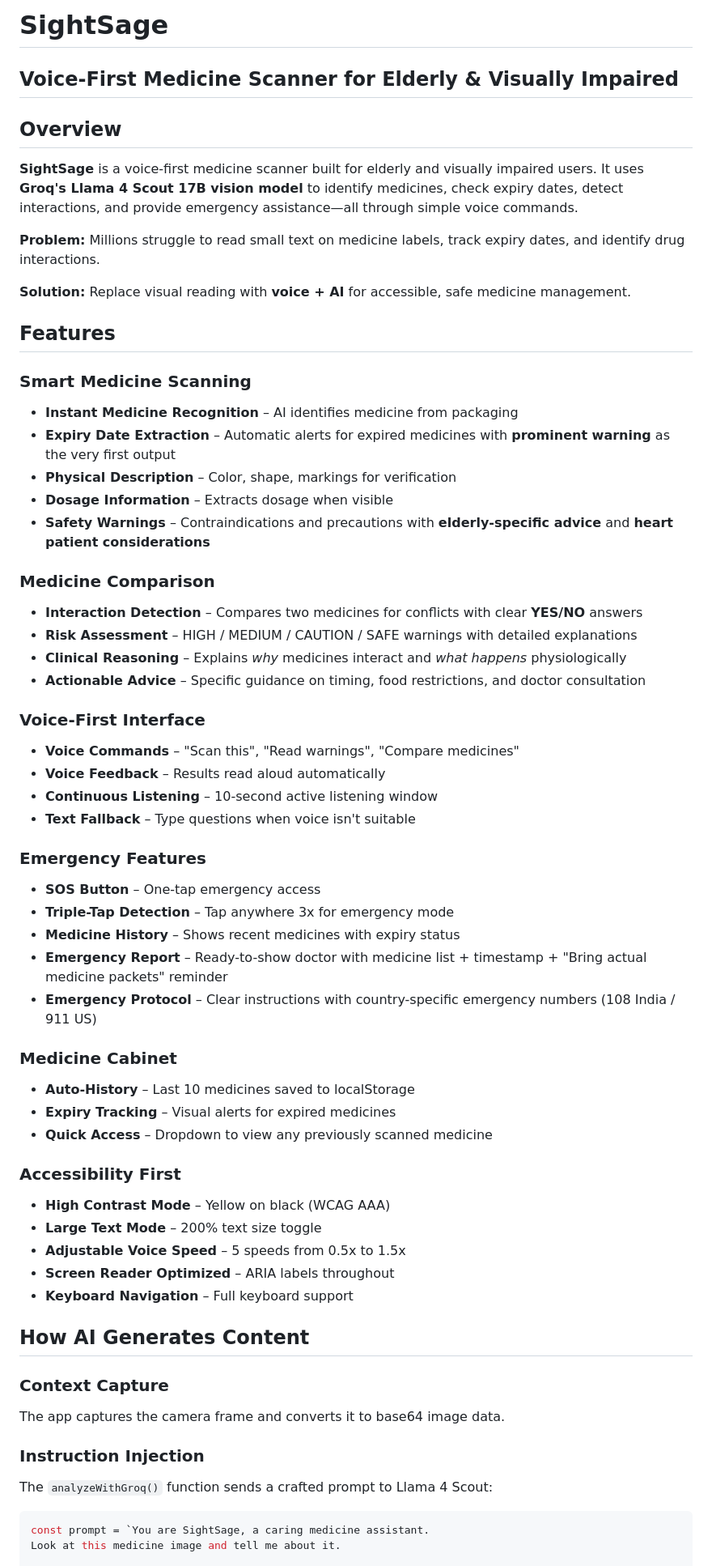
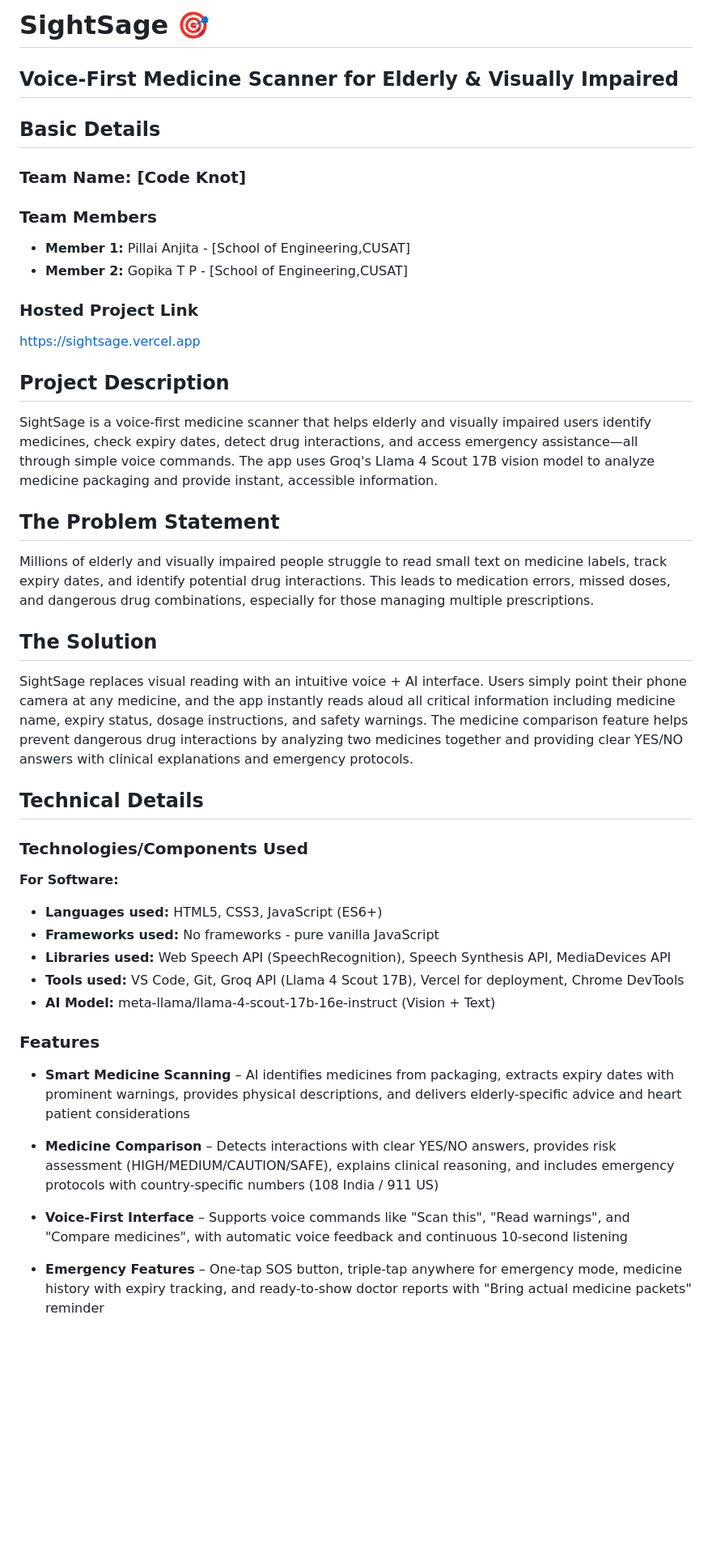
Before and after one commit to Ammu1pillai/sightsage, a Markdown page: readme.md, the part around one of its changes. Shown at 81% size. Drawn GitHub-style; blank space fills up the shorter version.

Commit message:
final readme.md file

````diff
--- a/readme.md
+++ b/readme.md
@@ -1,63 +1,44 @@
-# SightSage
+# SightSage 🎯
 ## Voice-First Medicine Scanner for Elderly & Visually Impaired
 
-## Overview
+## Basic Details
+### Team Name: [Code Knot]
 
-**SightSage** is a voice-first medicine scanner built for elderly and visually impaired users. It uses **Groq's Llama 4 Scout 17B vision model** to identify medicines, check expiry dates, detect interactions, and provide emergency assistance—all through simple voice commands.
+### Team Members
+- **Member 1:** Pillai Anjita - [School of Engineering,CUSAT]
+- **Member 2:** Gopika T P - [School of Engineering,CUSAT]
 
-**Problem:** Millions struggle to read small text on medicine labels, track expiry dates, and identify drug interactions.
+### Hosted Project Link
+[https://sightsage.vercel.app](https://sightsage.vercel.app)
 
-**Solution:** Replace visual reading with **voice + AI** for accessible, safe medicine management.
+## Project Description
+SightSage is a voice-first medicine scanner that helps elderly and visually impaired users identify medicines, check expiry dates, detect drug interactions, and access emergency assistance—all through simple voice commands. The app uses Groq's Llama 4 Scout 17B vision model to analyze medicine packaging and provide instant, accessible information.
 
-## Features
+## The Problem Statement
+Millions of elderly and visually impaired people struggle to read small text on medicine labels, track expiry dates, and identify potential drug interactions. This leads to medication errors, missed doses, and dangerous drug combinations, especially for those managing multiple prescriptions.
 
-### Smart Medicine Scanning
-- **Instant Medicine Recognition** – AI identifies medicine from packaging
-- **Expiry Date Extraction** – Automatic alerts for expired medicines with **prominent warning** as the very first output
-- **Physical Description** – Color, shape, markings for verification
-- **Dosage Information** – Extracts dosage when visible
-- **Safety Warnings** – Contraindications and precautions with **elderly-specific advice** and **heart patient considerations**
+## The Solution
+SightSage replaces visual reading with an intuitive voice + AI interface. Users simply point their phone camera at any medicine, and the app instantly reads aloud all critical information including medicine name, expiry status, dosage instructions, and safety warnings. The medicine comparison feature helps prevent dangerous drug interactions by analyzing two medicines together and providing clear YES/NO answers with clinical explanations and emergency protocols.
 
-### Medicine Comparison
-- **Interaction Detection** – Compares two medicines for conflicts with clear **YES/NO** answers
-- **Risk Assessment** – HIGH / MEDIUM / CAUTION / SAFE warnings with detailed explanations
-- **Clinical Reasoning** – Explains *why* medicines interact and *what happens* physiologically
-- **Actionable Advice** – Specific guidance on timing, food restrictions, and doctor consultation
+## Technical Details
 
-### Voice-First Interface
-- **Voice Commands** – "Scan this", "Read warnings", "Compare medicines"
-- **Voice Feedback** – Results read aloud automatically
-- **Continuous Listening** – 10-second active listening window
-- **Text Fallback** – Type questions when voice isn't suitable
+### Technologies/Components Used
 
-### Emergency Features
-- **SOS Button** – One-tap emergency access
-- **Triple-Tap Detection** – Tap anywhere 3x for emergency mode
-- **Medicine History** – Shows recent medicines with expiry status
-- **Emergency Report** – Ready-to-show doctor with medicine list + timestamp + "Bring actual medicine packets" reminder
-- **Emergency Protocol** – Clear instructions with country-specific emergency numbers (108 India / 911 US)
+**For Software:**
 
-### Medicine Cabinet
-- **Auto-History** – Last 10 medicines saved to localStorage
-- **Expiry Tracking** – Visual alerts for expired medicines
-- **Quick Access** – Dropdown to view any previously scanned medicine
+- **Languages used:** HTML5, CSS3, JavaScript (ES6+)
+- **Frameworks used:** No frameworks - pure vanilla JavaScript
+- **Libraries used:** Web Speech API (SpeechRecognition), Speech Synthesis API, MediaDevices API
+- **Tools used:** VS Code, Git, Groq API (Llama 4 Scout 17B), Vercel for deployment, Chrome DevTools
+- **AI Model:** meta-llama/llama-4-scout-17b-16e-instruct (Vision + Text)
 
-### Accessibility First
-- **High Contrast Mode** – Yellow on black (WCAG AAA)
-- **Large Text Mode** – 200% text size toggle
-- **Adjustable Voice Speed** – 5 speeds from 0.5x to 1.5x
-- **Screen Reader Optimized** – ARIA labels throughout
-- **Keyboard Navigation** – Full keyboard support
+### Features
 
-## How AI Generates Content
+- **Smart Medicine Scanning** – AI identifies medicines from packaging, extracts expiry dates with prominent warnings, provides physical descriptions, and delivers elderly-specific advice and heart patient considerations
 
-### Context Capture
-The app captures the camera frame and converts it to base64 image data.
+- **Medicine Comparison** – Detects interactions with clear YES/NO answers, provides risk assessment (HIGH/MEDIUM/CAUTION/SAFE), explains clinical reasoning, and includes emergency protocols with country-specific numbers (108 India / 911 US)
 
-### Instruction Injection
-The `analyzeWithGroq()` function sends a crafted prompt to Llama 4 Scout:
+- **Voice-First Interface** – Supports voice commands like "Scan this", "Read warnings", and "Compare medicines", with automatic voice feedback and continuous 10-second listening
 
-```javascript
-const prompt = `You are SightSage, a caring medicine assistant.
-Look at this medicine image and tell me about it.
+- **Emergency Features** – One-tap SOS button, triple-tap anywhere for emergency mode, medicine history with expiry tracking, and ready-to-show doctor reports with "Bring actual medicine packets" reminder
 
````
Also changed, not shown: other parts of readme.md (+177 -149 lines).
